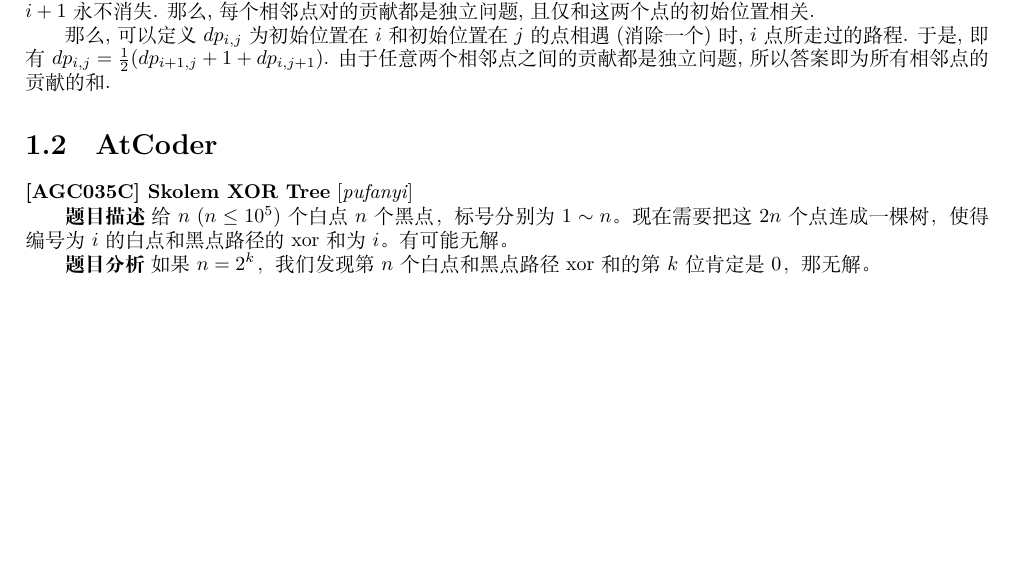
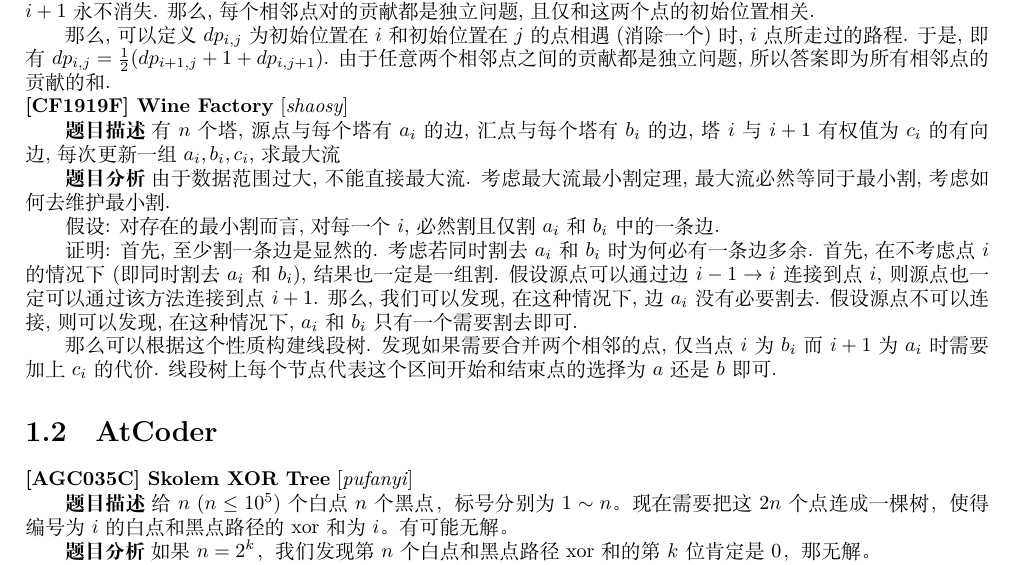
Before and after one commit to SiyangShao/ICPCProblemSet, a LaTeX document (main.tex, which reads solutions/codeforces.tex): part of page 4 of 7 before the commit and part of page 4 of 8 after it, cut so that both start at the same text, the shorter picture padded with empty space. Compiled offline with XeLaTeX.

Commit message:
hello 2024 F

```diff
--- a/solutions/codeforces.tex
+++ b/solutions/codeforces.tex
@@ -96,3 +96,13 @@ $$
 \sol 假设在该set的末尾有一个位置在$m + 1$ 的不动点. 不难发现, 每次删除点都可以视作删除一对$i,j$中的一个点. 由于点之间没有区别, 我们可以认为每次删除的都是较大的$j$. 例如, 如果点$x$一直加到$y$, 我们可以视作原本的$y$被消除了, 而原本的$x$不过是位置变成了现在的$y$. 于是, 对每一个点$i$, 我们都可以假设点$i+1$永不消失. 那么, 每个相邻点对的贡献都是独立问题, 且仅和这两个点的初始位置相关.
 
 那么, 可以定义$dp_{i,j}$为初始位置在$i$和初始位置在$j$的点相遇(消除一个)时, $i$点所走过的路程. 于是, 即有$dp_{i,j} = \frac{1}{2}(dp_{i+1, j} + 1 + dp_{i, j+1})$. 由于任意两个相邻点之间的贡献都是独立问题, 所以答案即为所有相邻点的贡献的和.
+
+\ptitle{[CF1919F] Wine Factory}{shaosy}
+\prob 有$n$个塔, 源点与每个塔有$a_i$的边, 汇点与每个塔有$b_i$的边, 塔$i$与$i+1$有权值为$c_i$的有向边, 每次更新一组$a_i, b_i, c_i$, 求最大流
+\sol 由于数据范围过大, 不能直接最大流. 考虑最大流最小割定理, 最大流必然等同于最小割, 考虑如何去维护最小割.
+
+假设: 对存在的最小割而言, 对每一个$i$, 必然割且仅割$a_i$和$b_i$中的一条边.
+
+证明: 首先, 至少割一条边是显然的. 考虑若同时割去$a_i$和$b_i$时为何必有一条边多余. 首先, 在不考虑点$i$的情况下(即同时割去$a_i$和$b_i$), 结果也一定是一组割. 假设源点可以通过边$i-1 \to i$连接到点$i$, 则源点也一定可以通过该方法连接到点$i+1$. 那么,  我们可以发现, 在这种情况下, 边$a_i$没有必要割去. 假设源点不可以连接, 则可以发现, 在这种情况下, $a_i$和$b_i$只有一个需要割去即可.
+
+那么可以根据这个性质构建线段树. 发现如果需要合并两个相邻的点, 仅当点$i$为$b_i$而$i+1$为$a_i$时需要加上$c_i$的代价. 线段树上每个节点代表这个区间开始和结束点的选择为$a$还是$b$即可.
```
Also changed, not shown: main.pdf.
